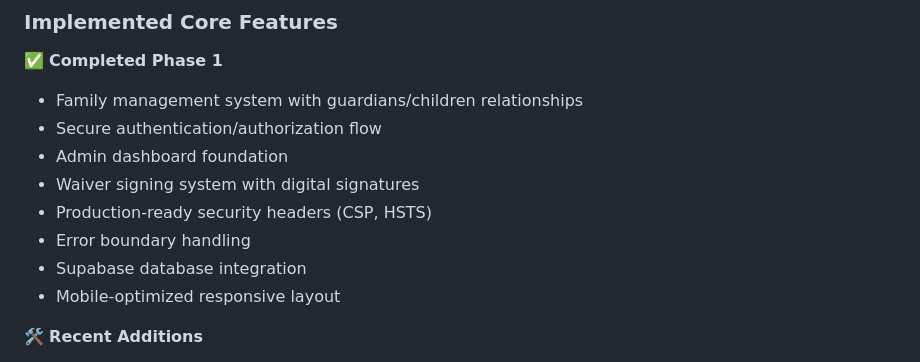
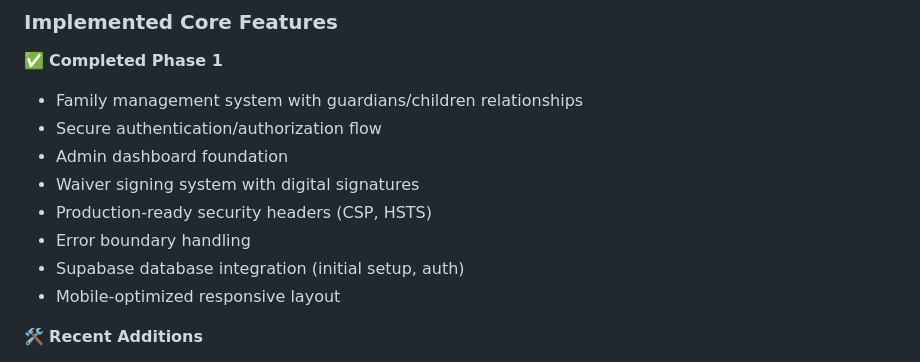
Before and after one commit to snusnumrick/karate, a Markdown page: README.md, the part around the change. Drawn GitHub-style.

Commit message:
docs: Clarify Supabase integration status in README

```diff
--- a/README.md
+++ b/README.md
@@ -94,7 +94,7 @@ achievement tracking, attendance monitoring, payment integration, and waiver man
 - Waiver signing system with digital signatures
 - Production-ready security headers (CSP, HSTS)
 - Error boundary handling
-- Supabase database integration
+- Supabase database integration (initial setup, auth)
 - Mobile-optimized responsive layout
 
 🛠 **Recent Additions**
```
